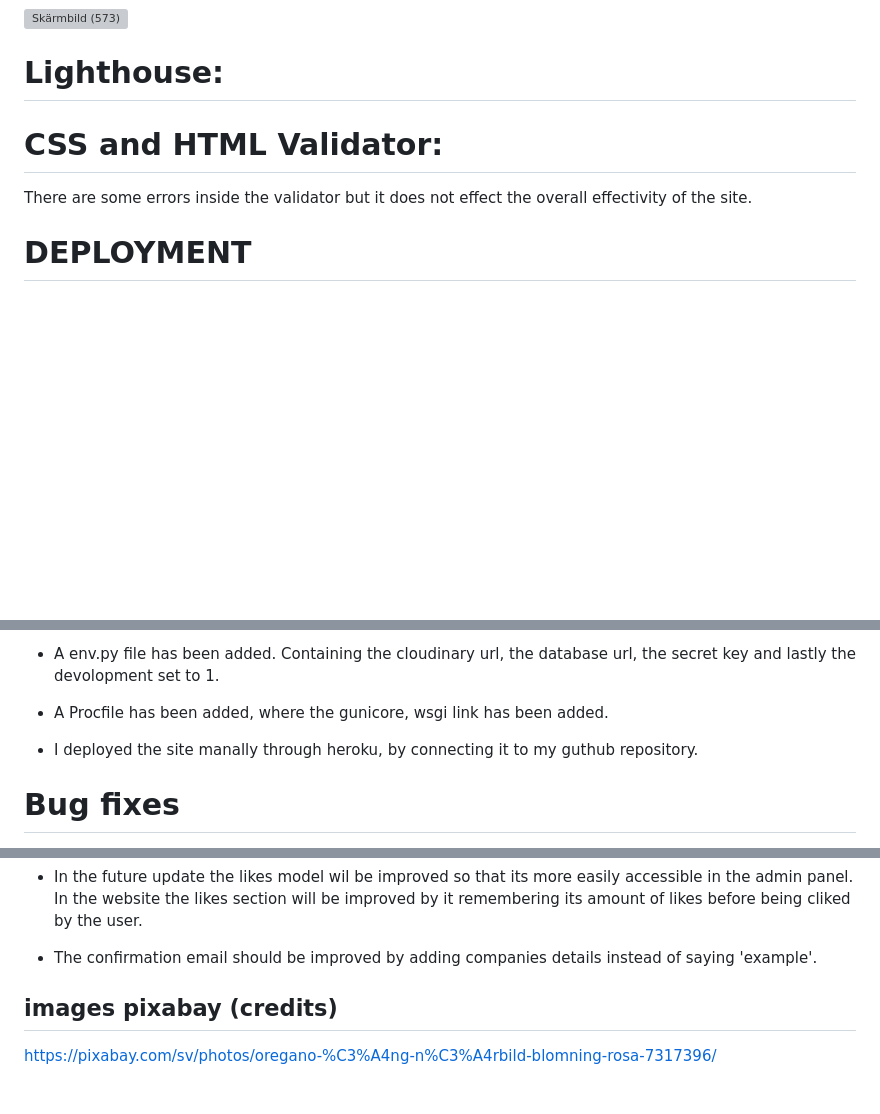
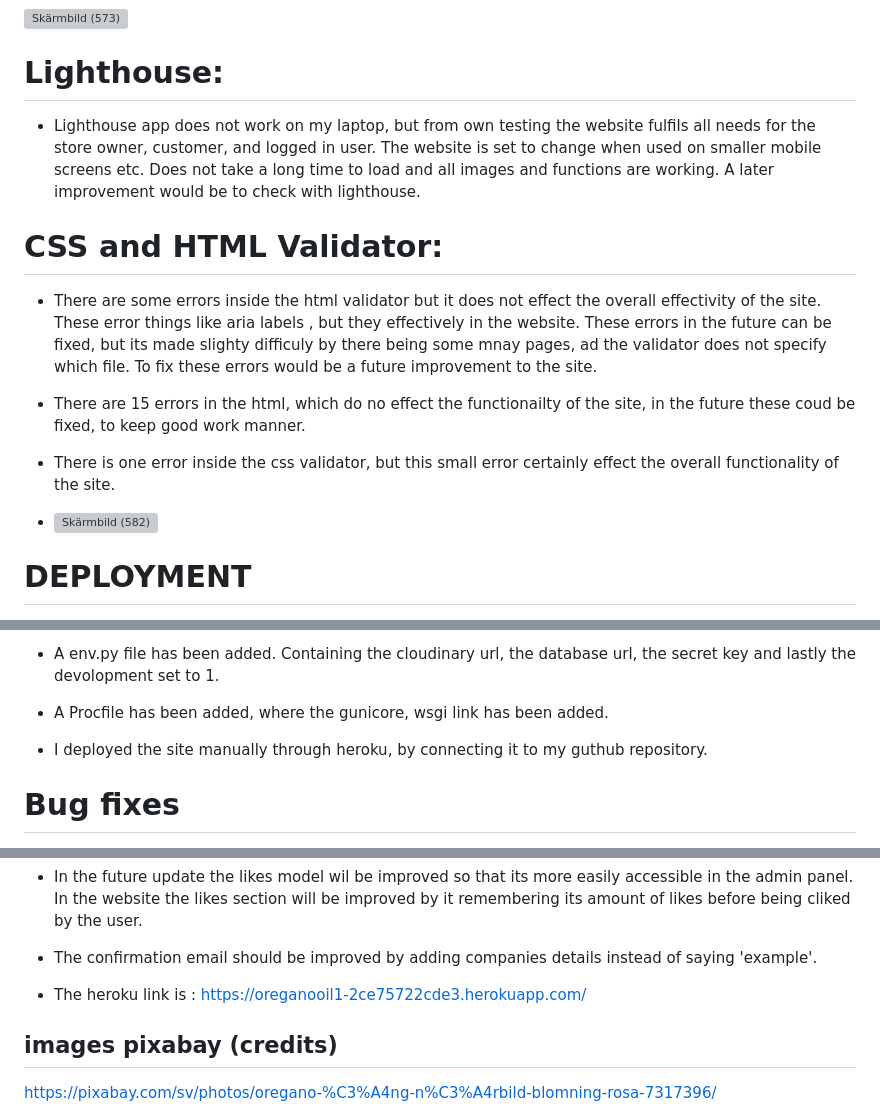
Before and after one commit to hnjw-png/oregano-oil, a Markdown page: README.md, 3 parts joined by grey strips. Rendered like a GitHub page; blank space fills up the shorter version; grey boxes are pictures that could not be loaded.

Commit message:
update last points for validator and testing

```diff
--- a/README.md
+++ b/README.md
@@ -368,9 +368,18 @@ Django help sheet, code institute material, stack overflow and tutoring advice.
 
 # Lighthouse:
 
+* Lighthouse app does not work on my laptop, but from own testing the website fulfils all needs for the store owner, customer, and logged in user. The website is set to change when used on smaller mobile screens etc. Does not take a long time to load and all images and functions are working. A later improvement would be to check with lighthouse.
+
 # CSS and HTML Validator:
 
-There are some errors inside the validator but it does not effect the overall effectivity of the site.
+* There are some errors inside the html validator but it does not effect the overall effectivity of the site. These error things like aria labels , but they effectively in the website. These errors in the future can be fixed, but its made slighty difficuly by there being some mnay pages, ad the validator does not specify which file. To fix these errors would be a future improvement to the site.
+
+* There are 15 errors in the html, which do no effect the functionailty of the site, in the future these coud be fixed, to keep good work manner.
+
+* There is one error inside the css validator, but this small error certainly effect the overall functionality of the site.
+
+* ![Skärmbild (582)](https://github.com/hnjw-png/oregano-oil/assets/120515252/f9dbd7eb-aa01-419f-9116-608ffac36ee8)
+
 
 # DEPLOYMENT
 
@@ -385,7 +394,7 @@ There are some errors inside the validator but it does not effect the overall ef
 
 * A Procfile has been added, where the gunicore, wsgi link has been added.
 
-* I deployed the site manally through heroku, by connecting it to my guthub repository.
+* I deployed the site manually through heroku, by connecting it to my guthub repository.
 
 
 # Bug fixes
@@ -403,6 +412,10 @@ There are some errors inside the validator but it does not effect the overall ef
 * In the future update the likes model wil be improved so that its more easily accessible in the admin panel. In the website the likes section will be improved by it remembering its amount of likes before being cliked by the user.
 
 * The confirmation email should be improved by adding companies details instead of saying 'example'.
+
+* The heroku link is :
+https://oreganooil1-2ce75722cde3.herokuapp.com/
+
 ## images pixabay (credits)
 
 https://pixabay.com/sv/photos/oregano-%C3%A4ng-n%C3%A4rbild-blomning-rosa-7317396/
```
Also changed, not shown: other parts of README.md (+1 -1 lines).
